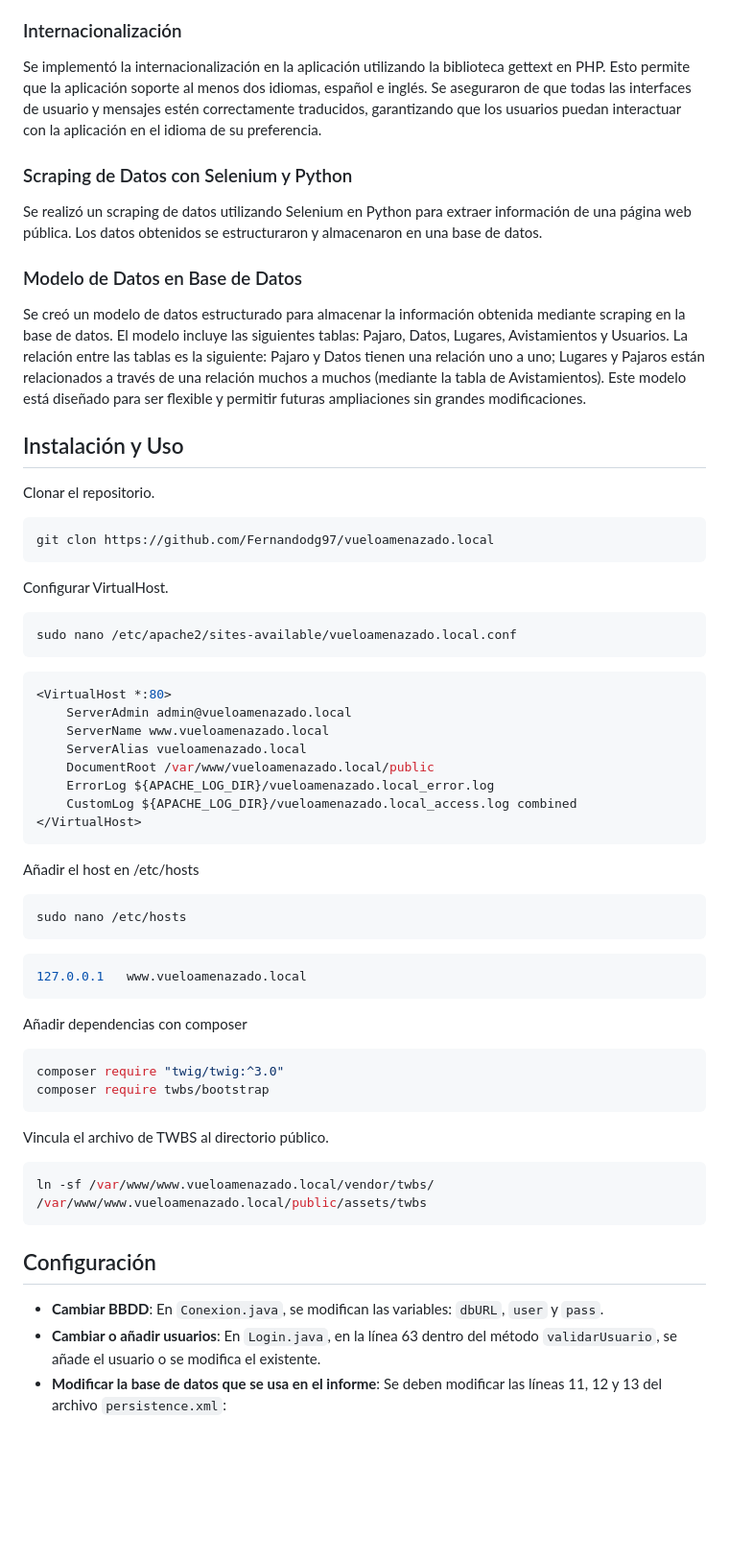
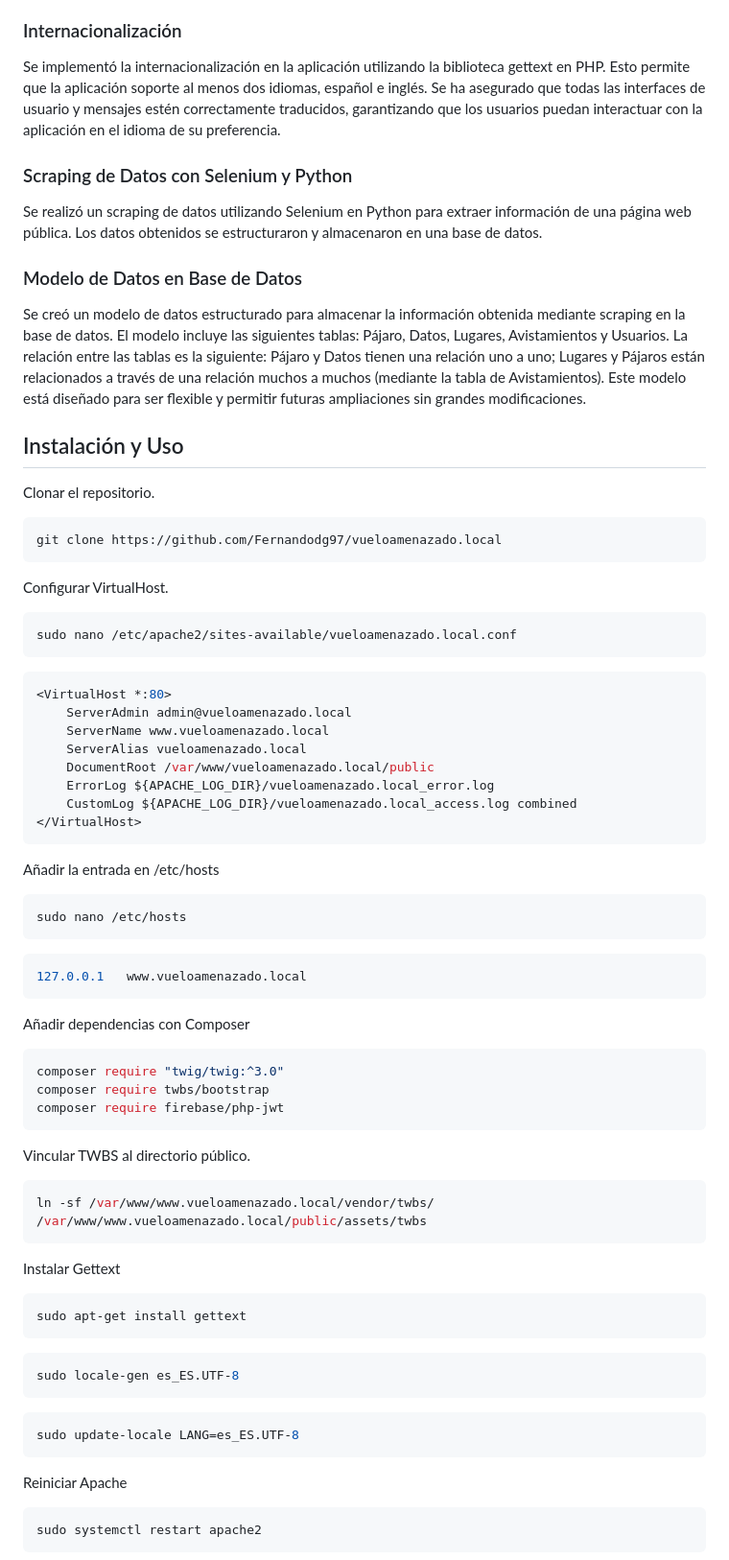
Before and after one commit to Fernandodg97/vueloamenazado.local, a Markdown page: README.md, the part around the change printed below. Shown: that part at 96% size. Drawn GitHub-style; blank space fills up the shorter version.

````diff
--- a/README.md
+++ b/README.md
@@ -50,20 +50,20 @@ Se implementó un sistema de autenticación mediante JWT para gestionar el acces
 La información obtenida se almacena en una base de datos, y se ha creado un sistema que permite gestionar esos datos mediante una API REST. Esta API se encarga de manejar las solicitudes para acceder, agregar, actualizar o eliminar la información almacenada, asegurando que el flujo de datos sea organizado y eficiente.
 
 ### Internacionalización
-Se implementó la internacionalización en la aplicación utilizando la biblioteca gettext en PHP. Esto permite que la aplicación soporte al menos dos idiomas, español e inglés. Se aseguraron de que todas las interfaces de usuario y mensajes estén correctamente traducidos, garantizando que los usuarios puedan interactuar con la aplicación en el idioma de su preferencia.
+Se implementó la internacionalización en la aplicación utilizando la biblioteca gettext en PHP. Esto permite que la aplicación soporte al menos dos idiomas, español e inglés. Se ha asegurado que todas las interfaces de usuario y mensajes estén correctamente traducidos, garantizando que los usuarios puedan interactuar con la aplicación en el idioma de su preferencia.
 
 ### Scraping de Datos con Selenium y Python
 Se realizó un scraping de datos utilizando Selenium en Python para extraer información de una página web pública. Los datos obtenidos se estructuraron y almacenaron en una base de datos.
 
 ### Modelo de Datos en Base de Datos
-Se creó un modelo de datos estructurado para almacenar la información obtenida mediante scraping en la base de datos. El modelo incluye las siguientes tablas: Pajaro, Datos, Lugares, Avistamientos y Usuarios. La relación entre las tablas es la siguiente: Pajaro y Datos tienen una relación uno a uno; Lugares y Pajaros están relacionados a través de una relación muchos a muchos (mediante la tabla de Avistamientos). Este modelo está diseñado para ser flexible y permitir futuras ampliaciones sin grandes modificaciones.
+Se creó un modelo de datos estructurado para almacenar la información obtenida mediante scraping en la base de datos. El modelo incluye las siguientes tablas: Pájaro, Datos, Lugares, Avistamientos y Usuarios. La relación entre las tablas es la siguiente: Pájaro y Datos tienen una relación uno a uno; Lugares y Pájaros están relacionados a través de una relación muchos a muchos (mediante la tabla de Avistamientos). Este modelo está diseñado para ser flexible y permitir futuras ampliaciones sin grandes modificaciones.
 
 ## Instalación y Uso
 
 Clonar el repositorio.
 
 ```bash
-git clon https://github.com/Fernandodg97/vueloamenazado.local
+git clone https://github.com/Fernandodg97/vueloamenazado.local
 ```
 Configurar VirtualHost.
 
@@ -80,7 +80,7 @@ sudo nano /etc/apache2/sites-available/vueloamenazado.local.conf
     CustomLog ${APACHE_LOG_DIR}/vueloamenazado.local_access.log combined
 </VirtualHost>
 ```
-Añadir el host en /etc/hosts
+Añadir la entrada en /etc/hosts
 
 ```bash
 sudo nano /etc/hosts
@@ -88,19 +88,32 @@ sudo nano /etc/hosts
 ```bash
 127.0.0.1	www.vueloamenazado.local
 ```
-Añadir dependencias con composer
+Añadir dependencias con Composer
 
 ```bash
 composer require "twig/twig:^3.0"
 composer require twbs/bootstrap
+composer require firebase/php-jwt
 ```
-Vincula el archivo de TWBS al directorio público.
+Vincular TWBS al directorio público.
 ```bash
 ln -sf /var/www/www.vueloamenazado.local/vendor/twbs/ 	/var/www/www.vueloamenazado.local/public/assets/twbs
 ```
 
-## Configuración
+Instalar Gettext
 
-- **Cambiar BBDD**: En `Conexion.java`, se modifican las variables: `dbURL`, `user` y `pass`.
-- **Cambiar o añadir usuarios**: En `Login.java`, en la línea 63 dentro del método `validarUsuario`, se añade el usuario o se modifica el existente.
-- **Modificar la base de datos que se usa en el informe**: Se deben modificar las líneas 11, 12 y 13 del archivo `persistence.xml`:
+```bash
+sudo apt-get install gettext
+```
+```bash
+sudo locale-gen es_ES.UTF-8
+```
+```bash
+sudo update-locale LANG=es_ES.UTF-8
+```
+Reiniciar Apache
+
+```bash
+sudo systemctl restart apache2
+```
+
````
Also changed, not shown: other parts of README.md (+23 -7 lines), imgReadme/T1.png (added).
